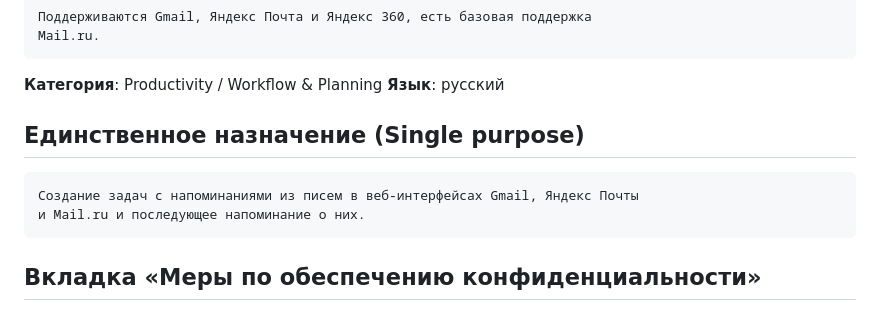
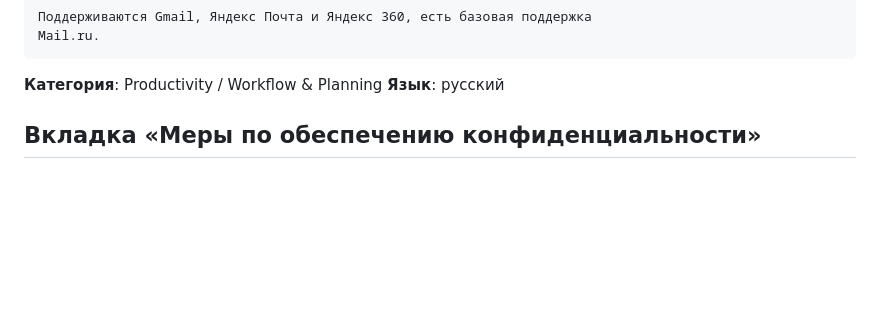
Before and after one commit to spbmolot/taskmail, a Markdown page: STORE.md, the part around the change. Rendered like a GitHub page; blank space fills up the shorter version.

Commit message:
Убран дубль описания цели в STORE.md
Описание единственного назначения теперь живёт в разделе про вкладку
конфиденциальности — там, где его и спрашивает форма.

Co-Authored-By: Claude Opus 5 <noreply@anthropic.com>

````diff
--- a/STORE.md
+++ b/STORE.md
@@ -52,13 +52,6 @@ Mail.ru.
 
 **Категория**: Productivity / Workflow & Planning
 **Язык**: русский
-
-## Единственное назначение (Single purpose)
-
-```
-Создание задач с напоминаниями из писем в веб-интерфейсах Gmail, Яндекс Почты
-и Mail.ru и последующее напоминание о них.
-```
 
 ## Вкладка «Меры по обеспечению конфиденциальности»
 
````
